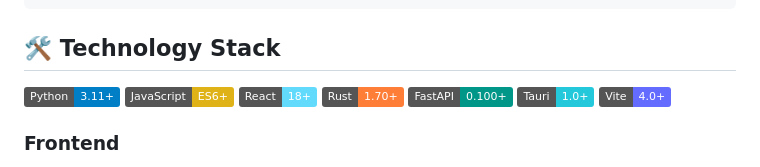
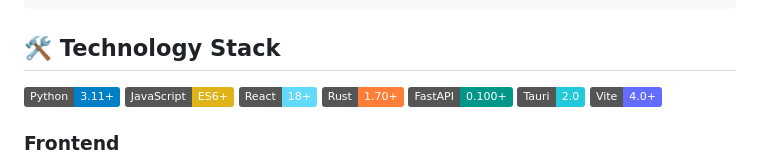
Before and after one commit to ashesbloom/LocalLens, a Markdown page: README.md, the part around the change. Drawn GitHub-style; badges without logos.

```diff
--- a/README.md
+++ b/README.md
@@ -123,7 +123,7 @@ Local Lens uses a hybrid architecture combining the best of web and desktop tech
 [![React](https://img.shields.io/badge/React-18+-61dafb.svg?logo=react&logoColor=white)](https://reactjs.org/)
 [![Rust](https://img.shields.io/badge/Rust-1.70+-orange.svg?logo=rust&logoColor=white)](https://www.rust-lang.org/)
 [![FastAPI](https://img.shields.io/badge/FastAPI-0.100+-009688.svg?logo=fastapi&logoColor=white)](https://fastapi.tiangolo.com/)
-[![Tauri](https://img.shields.io/badge/Tauri-1.0+-24c8db.svg?logo=tauri&logoColor=white)](https://tauri.app/)
+[![Tauri](https://img.shields.io/badge/Tauri-2.0-24c8db.svg?logo=tauri&logoColor=white)](https://tauri.app/)
 [![Vite](https://img.shields.io/badge/Vite-4.0+-646cff.svg?logo=vite&logoColor=white)](https://vitejs.dev/)
 
 ### Frontend
```
